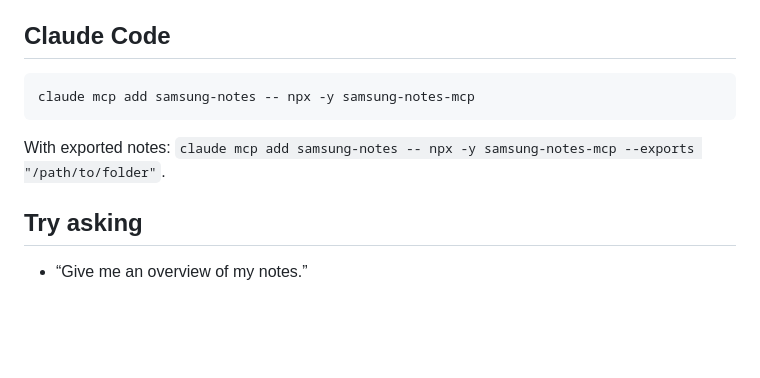
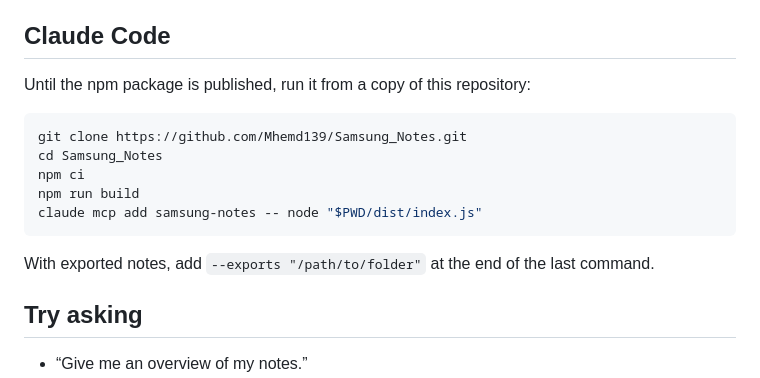
Before and after one commit to Mhemd139/Samsung_Notes, a Markdown page: README.md, the part around the change. Rendered like a GitHub page; blank space fills up the shorter version.

Commit message:
fix: install Claude Code from a clone until the npm package is published
Co-Authored-By: Claude Sonnet 5.5 <noreply@anthropic.com>

````diff
--- a/README.md
+++ b/README.md
@@ -15,10 +15,17 @@ It is **read-only**: it never changes, moves or deletes a note. Unofficial; not
 
 ## Claude Code
 
+Until the npm package is published, run it from a copy of this repository:
+
 ```bash
-claude mcp add samsung-notes -- npx -y samsung-notes-mcp
+git clone https://github.com/Mhemd139/Samsung_Notes.git
+cd Samsung_Notes
+npm ci
+npm run build
+claude mcp add samsung-notes -- node "$PWD/dist/index.js"
 ```
-With exported notes: `claude mcp add samsung-notes -- npx -y samsung-notes-mcp --exports "/path/to/folder"`.
+
+With exported notes, add `--exports "/path/to/folder"` at the end of the last command.
 
 ## Try asking
 
````
